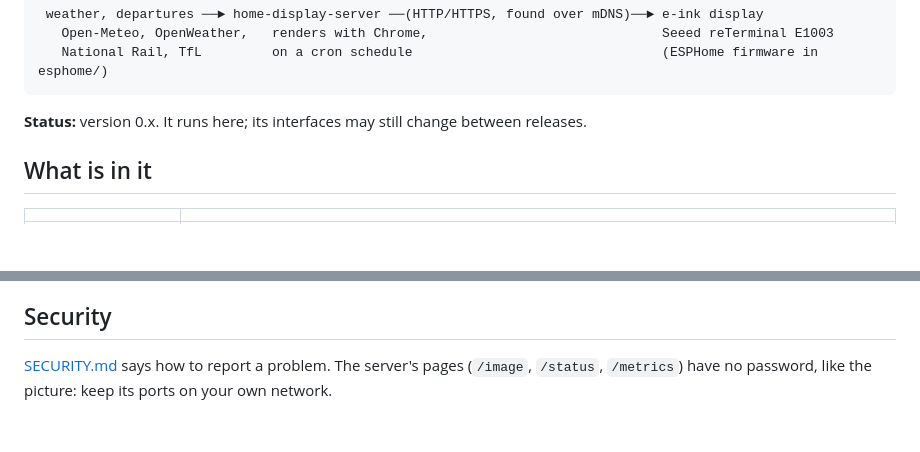
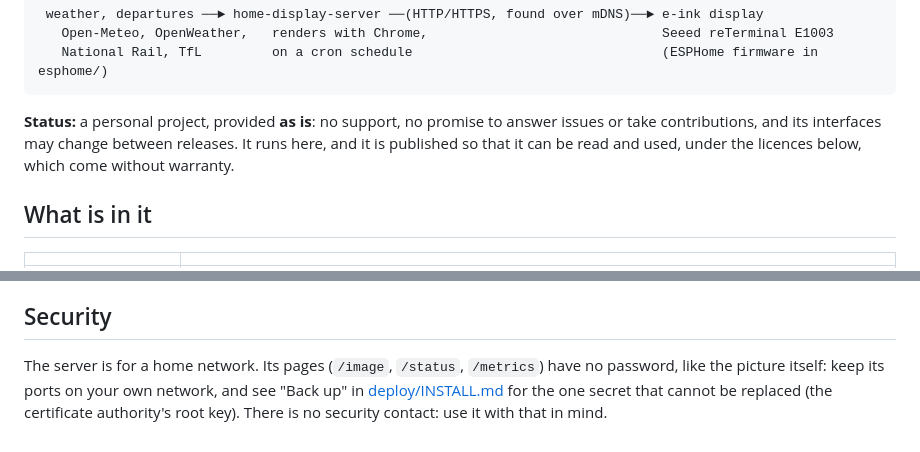
Before and after one commit to JonathanNakandala/eink-home-display-rust, a Markdown page: README.md, 2 parts joined by grey strips. Drawn GitHub-style; blank space fills up the shorter version.

````diff
--- a/README.md
+++ b/README.md
@@ -13,7 +13,9 @@ join over HTTPS with a certificate from the server's own private authority, whic
    National Rail, TfL         on a cron schedule                                (ESPHome firmware in esphome/)
 ```
 
-**Status:** version 0.x. It runs here; its interfaces may still change between releases.
+**Status:** a personal project, provided **as is**: no support, no promise to answer issues or take contributions, and its interfaces may
+change between releases. It runs here, and it is published so that it can be read and used, under the licences below, which come without
+warranty.
 
 ## What is in it
 
@@ -63,5 +65,6 @@ each file is in [REUSE.toml](REUSE.toml) (checked in CI). Weather icons: [Meteoc
 
 ## Security
 
-[SECURITY.md](SECURITY.md) says how to report a problem. The server's pages (`/image`, `/status`, `/metrics`) have no password, like the
-picture: keep its ports on your own network.
+The server is for a home network. Its pages (`/image`, `/status`, `/metrics`) have no password, like the picture itself: keep its ports on your
+own network, and see "Back up" in [deploy/INSTALL.md](deploy/INSTALL.md) for the one secret that cannot be replaced (the certificate
+authority's root key). There is no security contact: use it with that in mind.
````
Also changed, not shown: SECURITY.md (deleted, +0 -32 lines).
